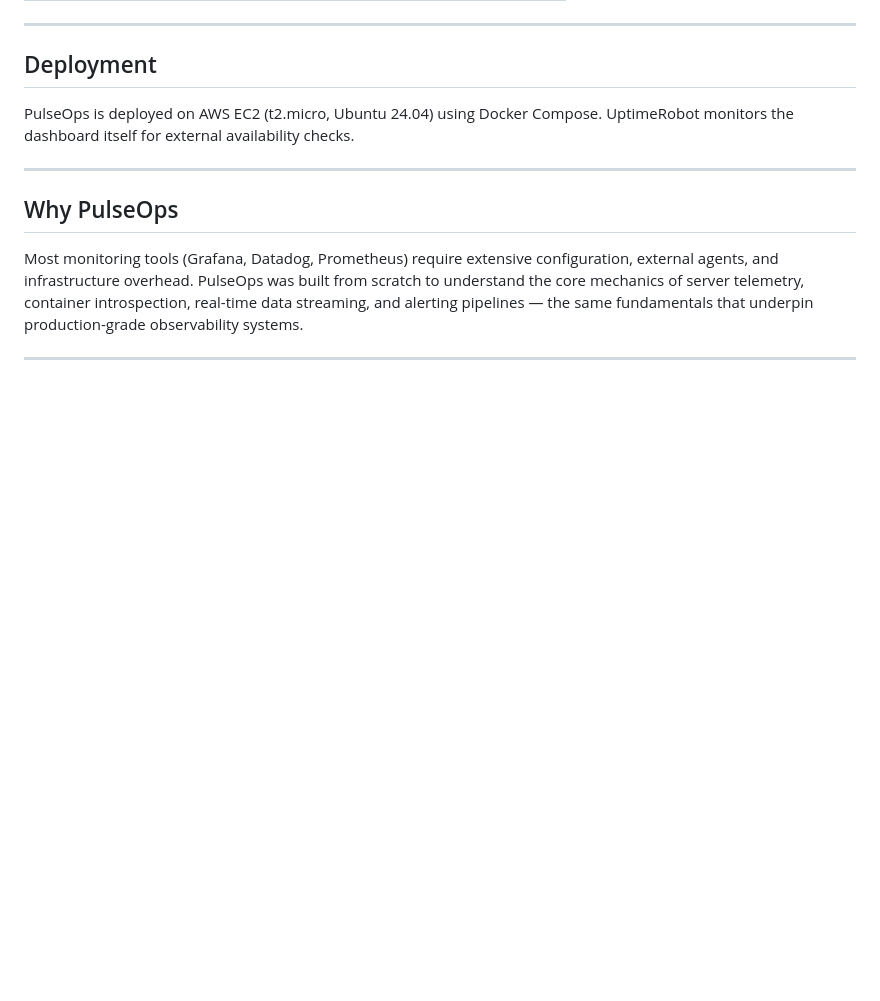
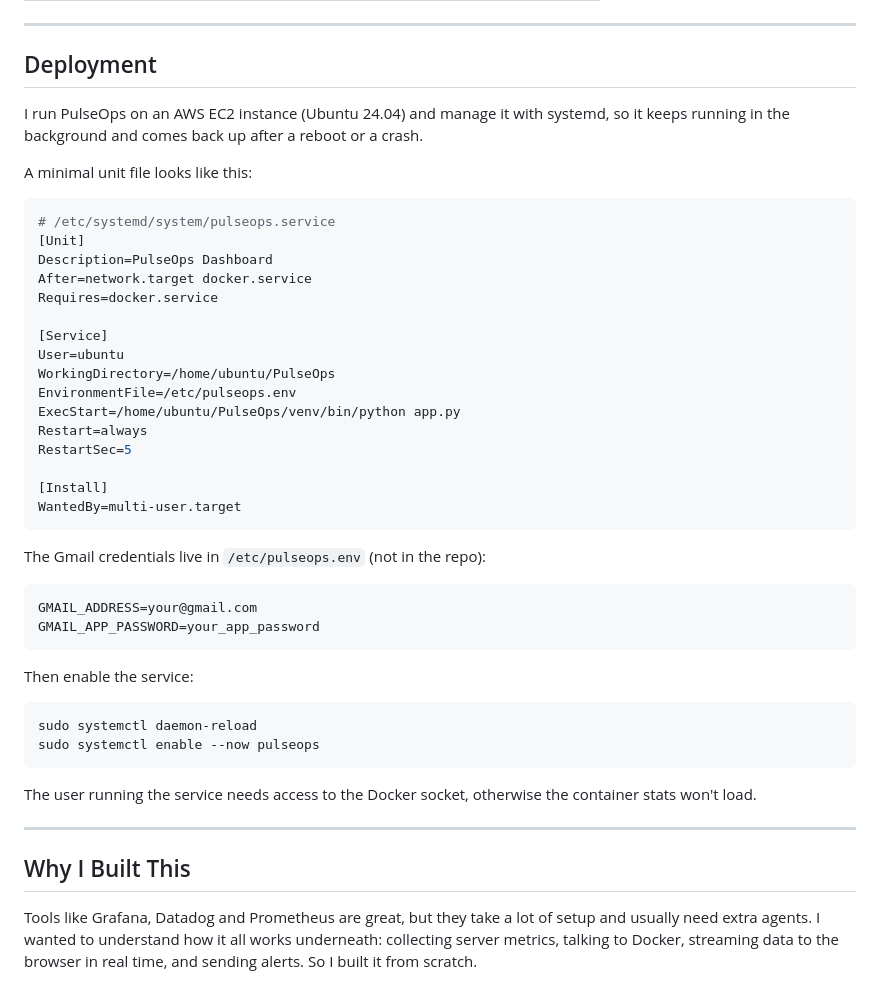
Before and after one commit to SyedaAyeshaRashidi/PulseOps, a Markdown page: README.md, the part around one of its changes. GitHub-like rendering; blank space fills up the shorter version.

````diff
--- a/README.md
+++ b/README.md
@@ -118,15 +140,47 @@ python app.py
 
 ## Deployment
 
-PulseOps is deployed on AWS EC2 (t2.micro, Ubuntu 24.04) using Docker Compose.
-UptimeRobot monitors the dashboard itself for external availability checks.
+I run PulseOps on an AWS EC2 instance (Ubuntu 24.04) and manage it with systemd, so it keeps running in the background and comes back up after a reboot or a crash.
+
+A minimal unit file looks like this:
+
+```ini
+# /etc/systemd/system/pulseops.service
+[Unit]
+Description=PulseOps Dashboard
+After=network.target docker.service
+Requires=docker.service
+
+[Service]
+User=ubuntu
+WorkingDirectory=/home/ubuntu/PulseOps
+EnvironmentFile=/etc/pulseops.env
+ExecStart=/home/ubuntu/PulseOps/venv/bin/python app.py
+Restart=always
+RestartSec=5
+
+[Install]
+WantedBy=multi-user.target
+```
+
+The Gmail credentials live in `/etc/pulseops.env` (not in the repo):
+
+```text
+GMAIL_ADDRESS=your@gmail.com
+GMAIL_APP_PASSWORD=your_app_password
+```
+
+Then enable the service:
+
+```bash
+sudo systemctl daemon-reload
+sudo systemctl enable --now pulseops
+```
+
+The user running the service needs access to the Docker socket, otherwise the container stats won't load.
 
 ---
 
-## Why PulseOps
+## Why I Built This
 
-Most monitoring tools (Grafana, Datadog, Prometheus) require extensive configuration, external agents, and infrastructure overhead. PulseOps was built from scratch to understand the core mechanics of server telemetry, container introspection, real-time data streaming, and alerting pipelines — the same fundamentals that underpin production-grade observability systems.
-
----
-
-<!-- CI/CD test -->
+Tools like Grafana, Datadog and Prometheus are great, but they take a lot of setup and usually need extra agents. I wanted to understand how it all works underneath: collecting server metrics, talking to Docker, streaming data to the browser in real time, and sending alerts. So I built it from scratch.
````
Also changed, not shown: other parts of README.md (+69 -47 lines).
